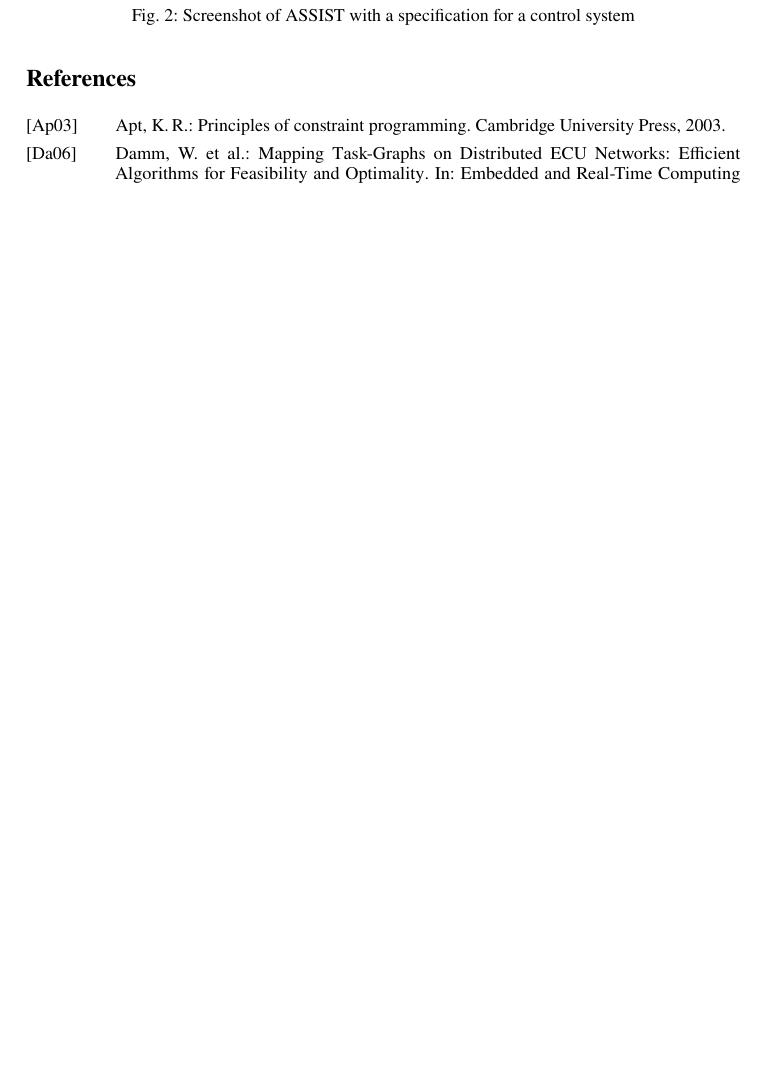
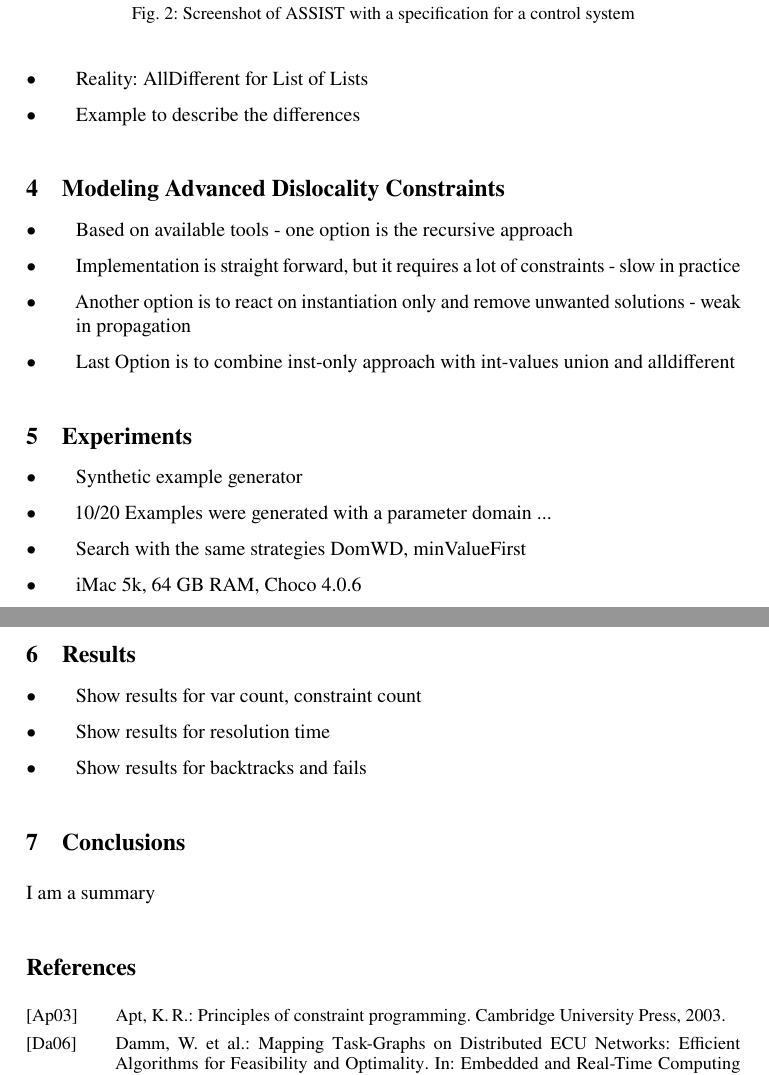
Before and after one commit to RobertHilbrich/GI2018, a LaTeX document (paper.tex): part of page 4 of 4 before the commit and two parts of pages 4 and 5 of 5 after it, the two joined at a grey line, cut so that both start at the same text, the shorter picture padded with empty space. Compiled offline with pdfLaTeX.

Commit message:
Added some stuff

```diff
--- a/paper.tex
+++ b/paper.tex
@@ -114,7 +114,39 @@ Using a domain-specific language is expedient to enable systems engineers withou
 \item Dislocality is a typical constraint in ASSIST to express these differences
 \item Simple Modeling approach for a CSP (location variables)
 \item Use allDiffererent constraint - straight forward
+\item Reality: AllDifferent for List of Lists
+\item Example to describe the differences
 \end{itemize}
+
+\section{Modeling Advanced Dislocality Constraints}
+
+\begin{itemize}
+\item Based on available tools - one option is the recursive approach
+\item Implementation is straight forward, but it requires a lot of constraints - slow in practice
+\item Another option is to react on instantiation only and remove unwanted solutions - weak in propagation
+\item Last Option is to combine inst-only approach with int-values union and alldifferent
+\end{itemize}
+
+\section{Experiments}
+
+\begin{itemize}
+\item Synthetic example generator
+\item 10/20 Examples were generated with a parameter domain ...
+\item Search with the same strategies DomWD, minValueFirst
+\item iMac 5k, 64 GB RAM, Choco 4.0.6
+\end{itemize}
+
+\section{Results}
+
+\begin{itemize}
+\item Show results for var count, constraint count
+\item Show results for resolution time
+\item Show results for backtracks and fails
+\end{itemize}
+
+\section{Conclusions}
+
+I am a summary
 
 \printbibliography[heading=bibintoc]
 
```
Also changed, not shown: paper.pdf.
